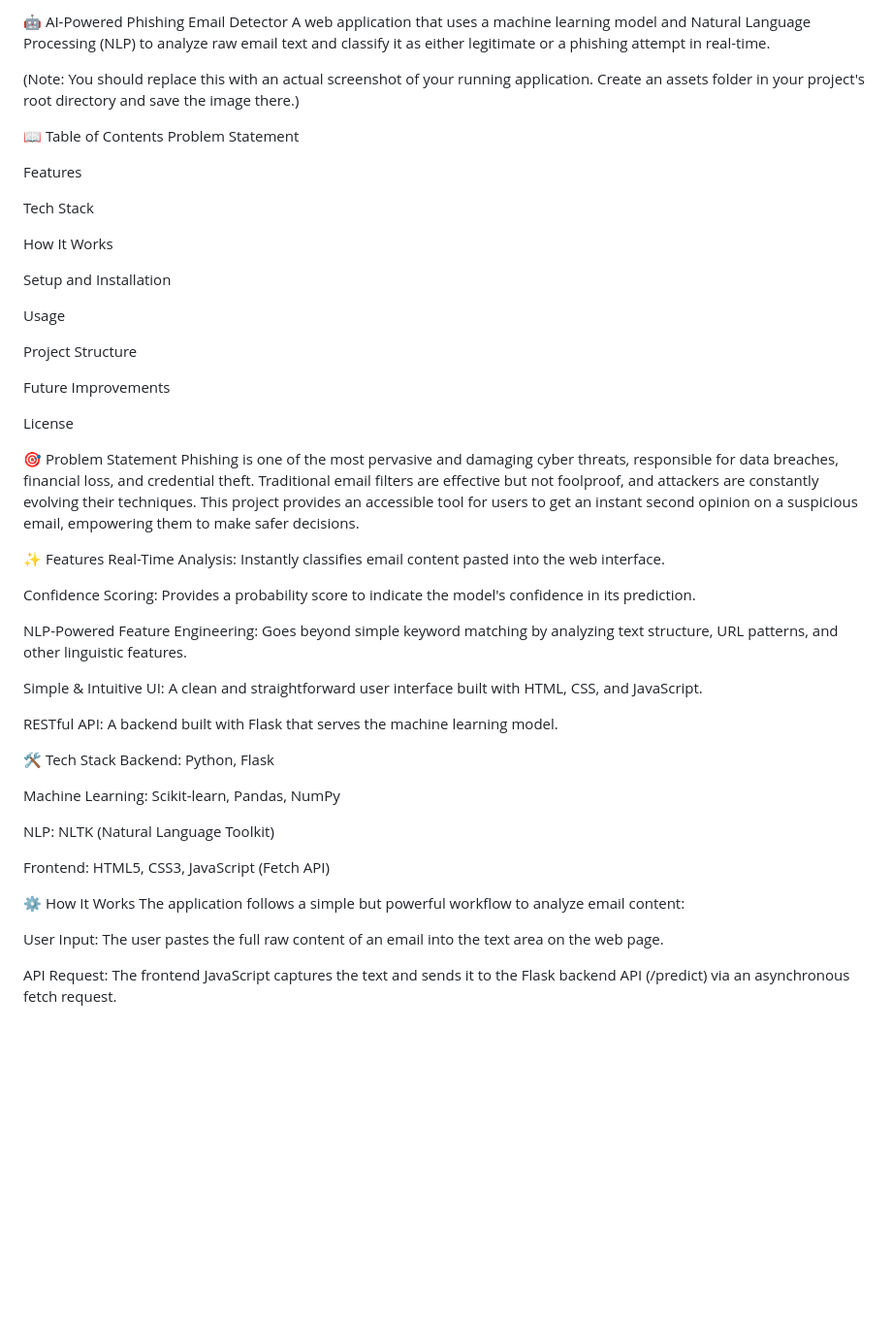
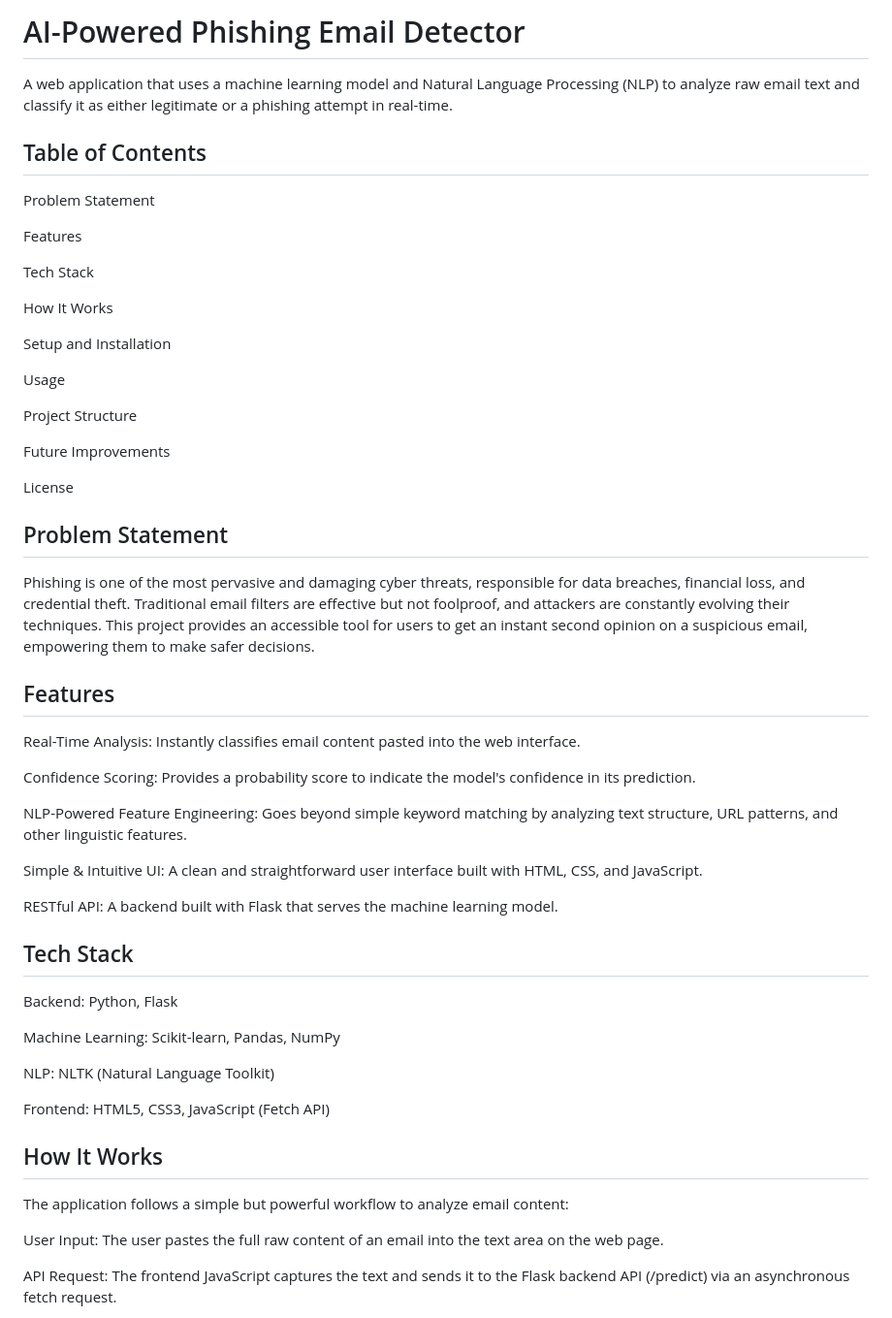
Before and after one commit to anuj342/Phishing_Detector, a Markdown page: README.md, the part around one of its changes. Shown at 97% size. GitHub-like rendering; blank space fills up the shorter version.

```diff
--- a/README.md
+++ b/README.md
@@ -1,9 +1,7 @@
-🤖 AI-Powered Phishing Email Detector
+# AI-Powered Phishing Email Detector
 A web application that uses a machine learning model and Natural Language Processing (NLP) to analyze raw email text and classify it as either legitimate or a phishing attempt in real-time.
 
-(Note: You should replace this with an actual screenshot of your running application. Create an assets folder in your project's root directory and save the image there.)
-
-📖 Table of Contents
+## Table of Contents
 Problem Statement
 
 Features
@@ -22,10 +20,10 @@ Future Improvements
 
 License
 
-🎯 Problem Statement
+## Problem Statement
 Phishing is one of the most pervasive and damaging cyber threats, responsible for data breaches, financial loss, and credential theft. Traditional email filters are effective but not foolproof, and attackers are constantly evolving their techniques. This project provides an accessible tool for users to get an instant second opinion on a suspicious email, empowering them to make safer decisions.
 
-✨ Features
+## Features
 Real-Time Analysis: Instantly classifies email content pasted into the web interface.
 
 Confidence Scoring: Provides a probability score to indicate the model's confidence in its prediction.
@@ -36,7 +34,7 @@ Simple & Intuitive UI: A clean and straightforward user interface built with HTM
 
 RESTful API: A backend built with Flask that serves the machine learning model.
 
-🛠️ Tech Stack
+## Tech Stack
 Backend: Python, Flask
 
 Machine Learning: Scikit-learn, Pandas, NumPy
@@ -45,7 +43,7 @@ NLP: NLTK (Natural Language Toolkit)
 
 Frontend: HTML5, CSS3, JavaScript (Fetch API)
 
-⚙️ How It Works
+## How It Works
 The application follows a simple but powerful workflow to analyze email content:
 
 User Input: The user pastes the full raw content of an email into the text area on the web page.
```
Also changed, not shown: other parts of README.md (+8 -7 lines).
